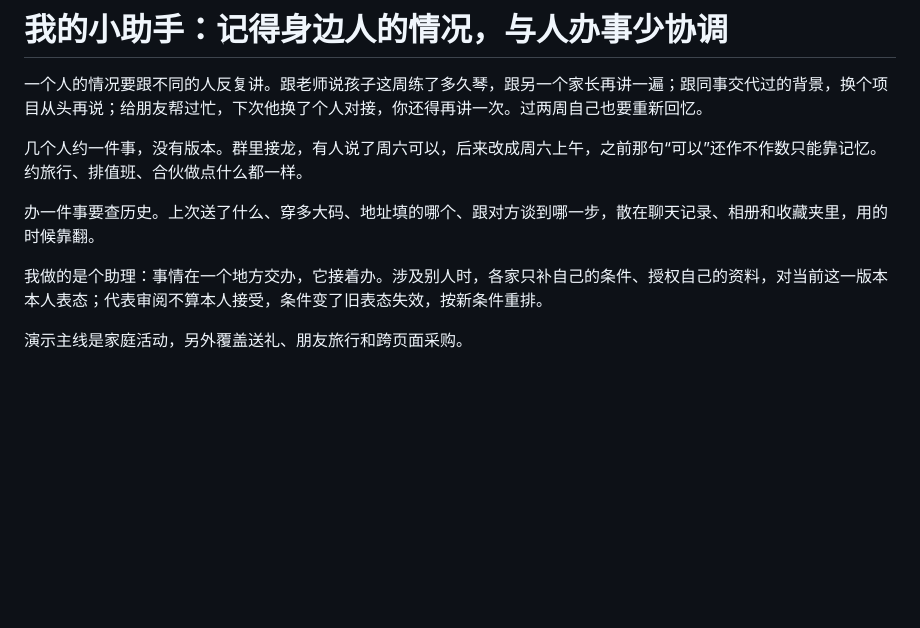
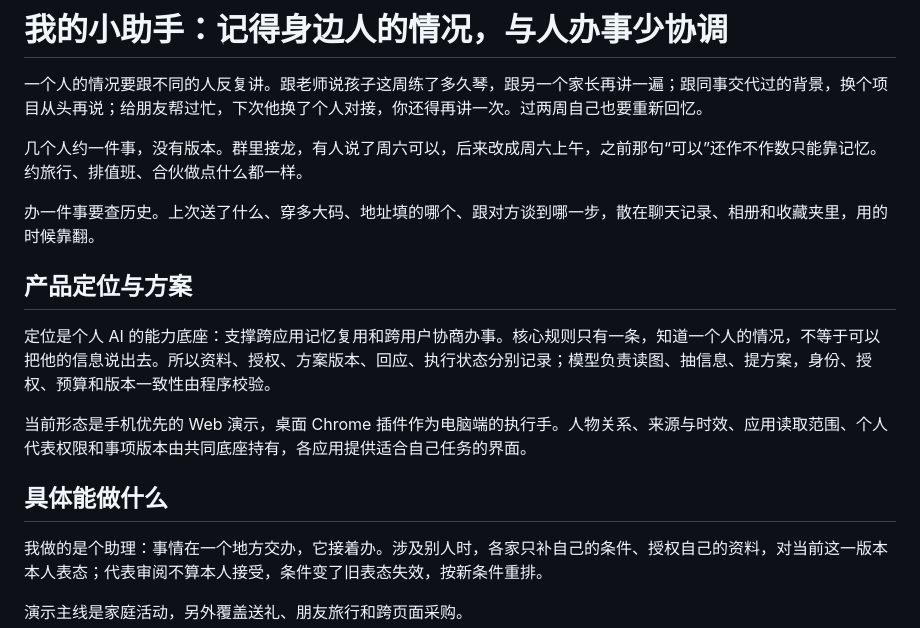
Before and after one commit to larisfavour-lang/personal-ai-hackathon, a Markdown page: docs/one-pager.md, the part around the change. Drawn GitHub-style; blank space fills up the shorter version.

```diff
--- a/docs/one-pager.md
+++ b/docs/one-pager.md
@@ -5,6 +5,14 @@
 几个人约一件事，没有版本。群里接龙，有人说了周六可以，后来改成周六上午，之前那句“可以”还作不作数只能靠记忆。约旅行、排值班、合伙做点什么都一样。
 
 办一件事要查历史。上次送了什么、穿多大码、地址填的哪个、跟对方谈到哪一步，散在聊天记录、相册和收藏夹里，用的时候靠翻。
+
+## 产品定位与方案
+
+定位是个人 AI 的能力底座：支撑跨应用记忆复用和跨用户协商办事。核心规则只有一条，知道一个人的情况，不等于可以把他的信息说出去。所以资料、授权、方案版本、回应、执行状态分别记录；模型负责读图、抽信息、提方案，身份、授权、预算和版本一致性由程序校验。
+
+当前形态是手机优先的 Web 演示，桌面 Chrome 插件作为电脑端的执行手。人物关系、来源与时效、应用读取范围、个人代表权限和事项版本由共同底座持有，各应用提供适合自己任务的界面。
+
+## 具体能做什么
 
 我做的是个助理：事情在一个地方交办，它接着办。涉及别人时，各家只补自己的条件、授权自己的资料，对当前这一版本本人表态；代表审阅不算本人接受，条件变了旧表态失效，按新条件重排。
 
```
Also changed, not shown: README.md (+9 -1 lines).
